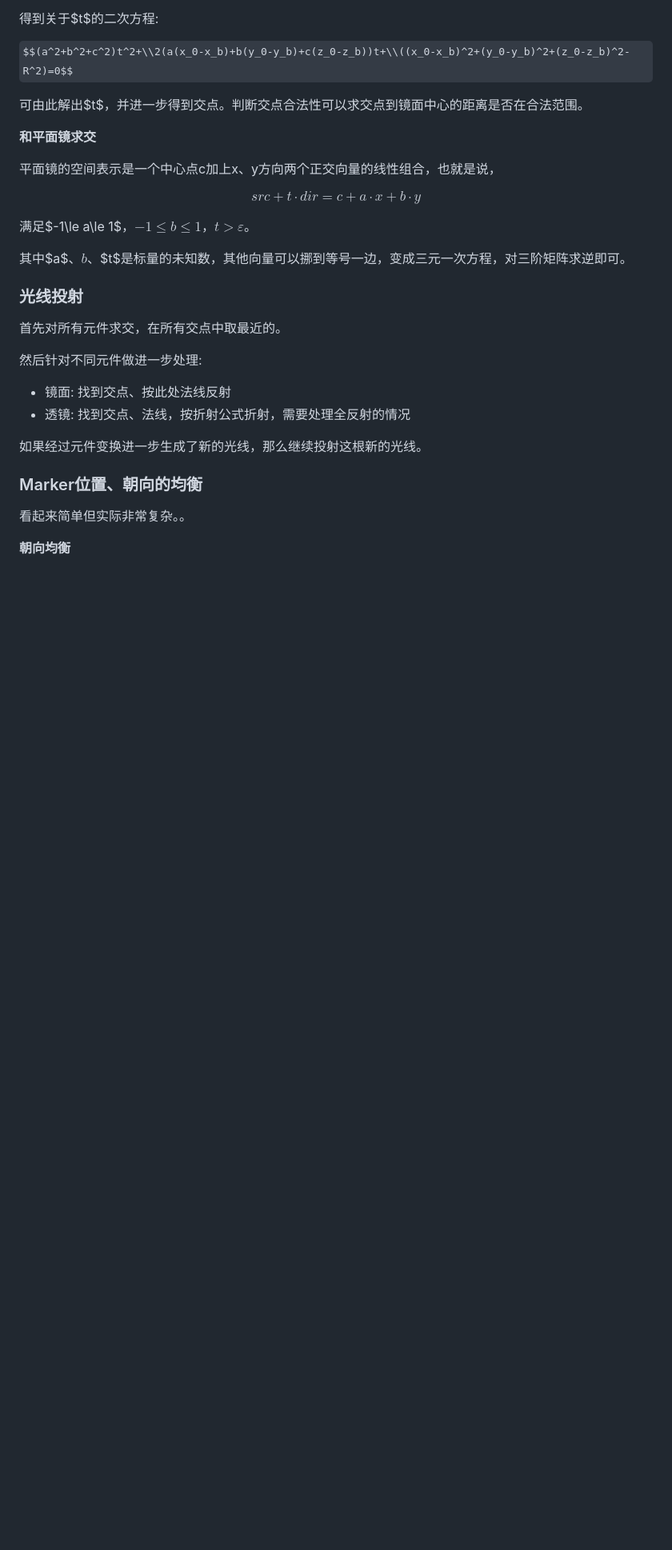
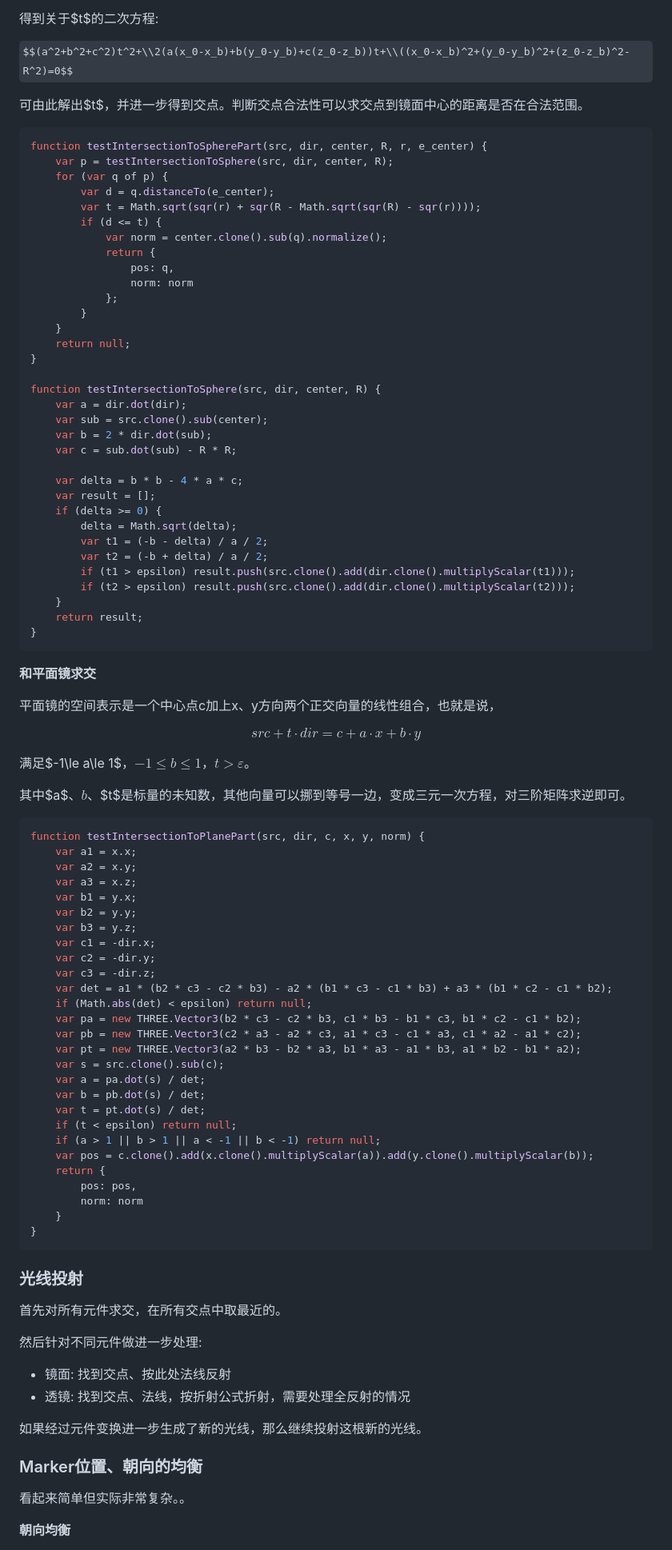
Before and after one commit to b-z/naruhodo, a Markdown page: README.md, the part around one of its changes. Shown at 80% size. Drawn GitHub-style; some formulas as TeX source; blank space fills up the shorter version.

````diff
--- a/README.md
+++ b/README.md
@@ -302,6 +303,42 @@ $$(a^2+b^2+c^2)t^2+\\2(a(x_0-x_b)+b(y_0-y_b)+c(z_0-z_b))t+\\((x_0-x_b)^2+(y_0-y_
 
 可由此解出$t$，并进一步得到交点。判断交点合法性可以求交点到镜面中心的距离是否在合法范围。
 
+```javascript
+function testIntersectionToSpherePart(src, dir, center, R, r, e_center) {
+	var p = testIntersectionToSphere(src, dir, center, R);
+	for (var q of p) {
+		var d = q.distanceTo(e_center);
+		var t = Math.sqrt(sqr(r) + sqr(R - Math.sqrt(sqr(R) - sqr(r))));
+		if (d <= t) {
+			var norm = center.clone().sub(q).normalize();
+			return {
+				pos: q,
+				norm: norm
+			};
+		}
+	}
+	return null;
+}
+
+function testIntersectionToSphere(src, dir, center, R) {
+	var a = dir.dot(dir);
+	var sub = src.clone().sub(center);
+	var b = 2 * dir.dot(sub);
+	var c = sub.dot(sub) - R * R;
+
+	var delta = b * b - 4 * a * c;
+	var result = [];
+	if (delta >= 0) {
+		delta = Math.sqrt(delta);
+		var t1 = (-b - delta) / a / 2;
+		var t2 = (-b + delta) / a / 2;
+		if (t1 > epsilon) result.push(src.clone().add(dir.clone().multiplyScalar(t1)));
+		if (t2 > epsilon) result.push(src.clone().add(dir.clone().multiplyScalar(t2)));
+	}
+	return result;
+}
+```
+
 **和平面镜求交**
 
 平面镜的空间表示是一个中心点c加上x、y方向两个正交向量的线性组合，也就是说，
@@ -311,6 +348,36 @@ $$src+t\cdot dir=c+a\cdot x+b\cdot y$$
 满足$-1\le a\le 1$，$-1\le b\le 1$，$t>\varepsilon$。
 
 其中$a$、$b$、$t$是标量的未知数，其他向量可以挪到等号一边，变成三元一次方程，对三阶矩阵求逆即可。
+
+```javascript
+function testIntersectionToPlanePart(src, dir, c, x, y, norm) {
+	var a1 = x.x;
+	var a2 = x.y;
+	var a3 = x.z;
+	var b1 = y.x;
+	var b2 = y.y;
+	var b3 = y.z;
+	var c1 = -dir.x;
+	var c2 = -dir.y;
+	var c3 = -dir.z;
+	var det = a1 * (b2 * c3 - c2 * b3) - a2 * (b1 * c3 - c1 * b3) + a3 * (b1 * c2 - c1 * b2);
+	if (Math.abs(det) < epsilon) return null;
+	var pa = new THREE.Vector3(b2 * c3 - c2 * b3, c1 * b3 - b1 * c3, b1 * c2 - c1 * b2);
+	var pb = new THREE.Vector3(c2 * a3 - a2 * c3, a1 * c3 - c1 * a3, c1 * a2 - a1 * c2);
+	var pt = new THREE.Vector3(a2 * b3 - b2 * a3, b1 * a3 - a1 * b3, a1 * b2 - b1 * a2);
+	var s = src.clone().sub(c);
+	var a = pa.dot(s) / det;
+	var b = pb.dot(s) / det;
+	var t = pt.dot(s) / det;
+	if (t < epsilon) return null;
+	if (a > 1 || b > 1 || a < -1 || b < -1) return null;
+	var pos = c.clone().add(x.clone().multiplyScalar(a)).add(y.clone().multiplyScalar(b));
+	return {
+		pos: pos,
+		norm: norm
+	}
+}
+```
 
 ### 光线投射
 
````
Also changed, not shown: other parts of README.md (+5 -4 lines), img-doc/28.png (added), img/logo-blue.png (added), 3 other files.
